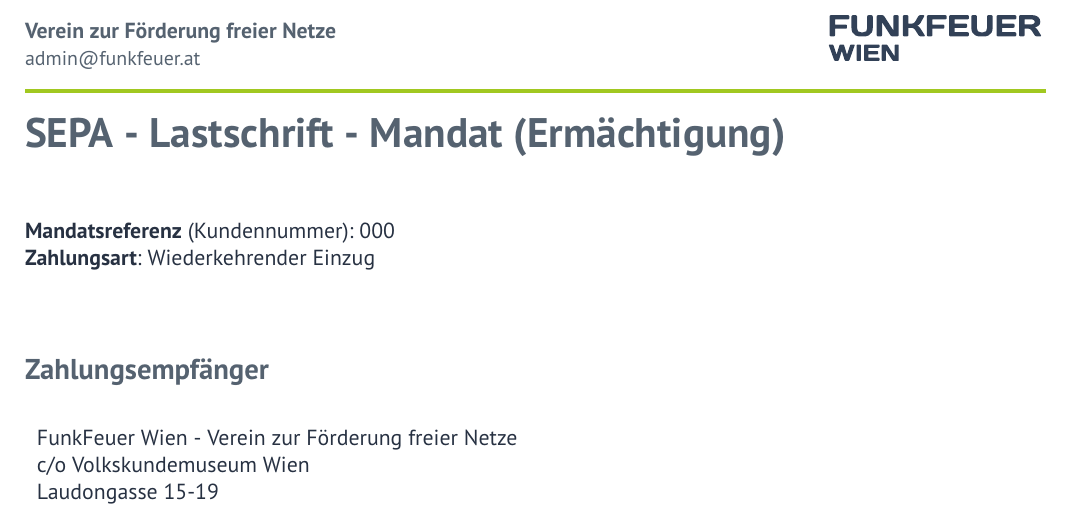
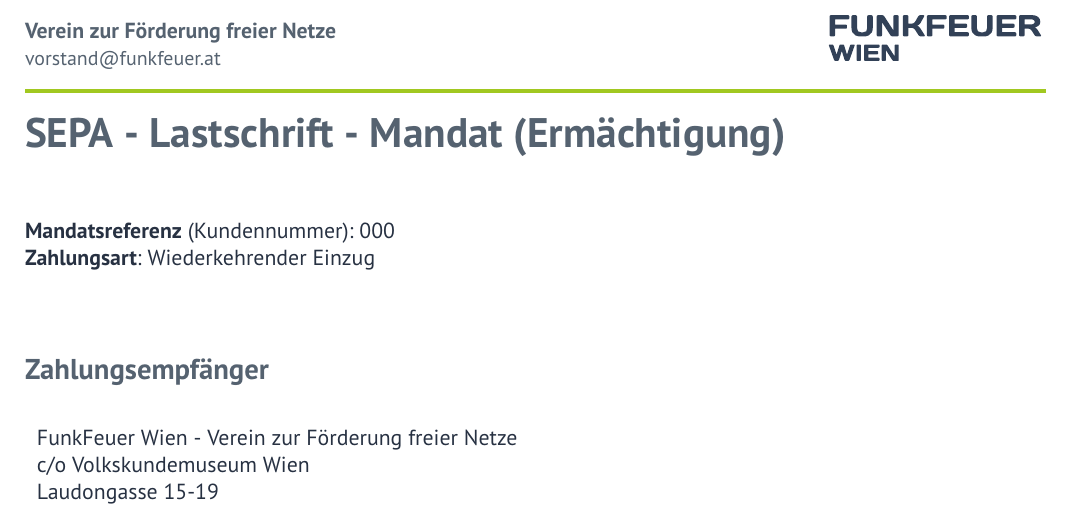
Before and after one commit to FunkFeuer/funkfeuer_housing, a LaTeX document (tex/sepa_mandat.tex, which reads tex/ffstyle.tex): part of the page, cut so that both start at the same text. Compiled offline with pdfLaTeX.

Commit message:
Change E-Mail

```diff
--- a/tex/ffstyle.tex
+++ b/tex/ffstyle.tex
@@ -34,7 +34,7 @@
 
 \fancyhf{}
 \fancyhead[R]{\includegraphics[width=3.9cm]{funkfeuer_wien.pdf}}
-\fancyhead[L]{\textcolor{ff-grey}{\textbf{Verein zur Förderung freier Netze}\\\small admin@funkfeuer.at}}
+\fancyhead[L]{\textcolor{ff-grey}{\textbf{Verein zur Förderung freier Netze}\\\small vorstand@funkfeuer.at}}
 \fancyfoot[L]{
     \begin{wrapfigure}{L}{1.6cm}
         \vspace{-8.5pt}
```
